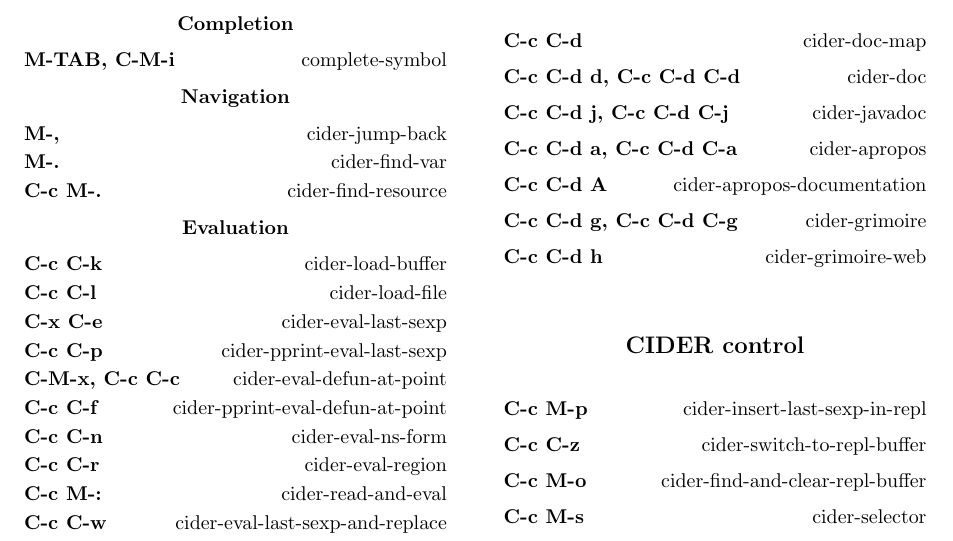
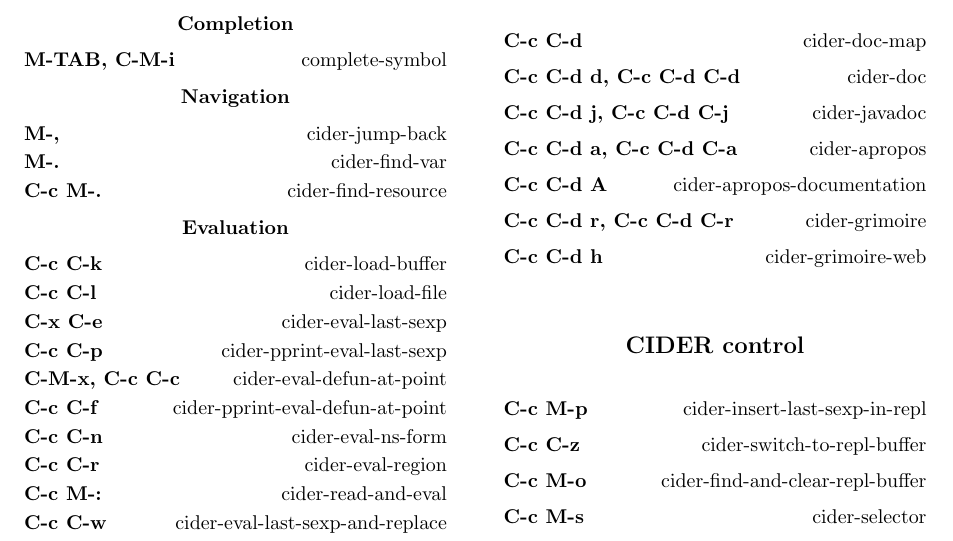
Before and after one commit to clojure-emacs/cider, a LaTeX document (doc/cider-refcard.tex): part of the page, cut so that both start at the same text. Compiled offline with pdfLaTeX.

Commit message:
Remap cider-grimoire to `C-c C-d r` and `C-c C-d C-r`
The old keybindings didn't play nice with `C-g` (you could not quit after
pressing `C-c C-d`).

```diff
--- a/doc/cider-refcard.tex
+++ b/doc/cider-refcard.tex
@@ -87,7 +87,7 @@
 \key{C-c C-d j, C-c C-d C-j}{cider-javadoc}
 \key{C-c C-d a, C-c C-d C-a}{cider-apropos}
 \key{C-c C-d A}{cider-apropos-documentation}
-\key{C-c C-d g, C-c C-d C-g}{cider-grimoire}
+\key{C-c C-d r, C-c C-d C-r}{cider-grimoire}
 \key{C-c C-d h}{cider-grimoire-web}
 
 \group{CIDER control}
```
Also changed, not shown: CHANGELOG.md, 1 other file.
